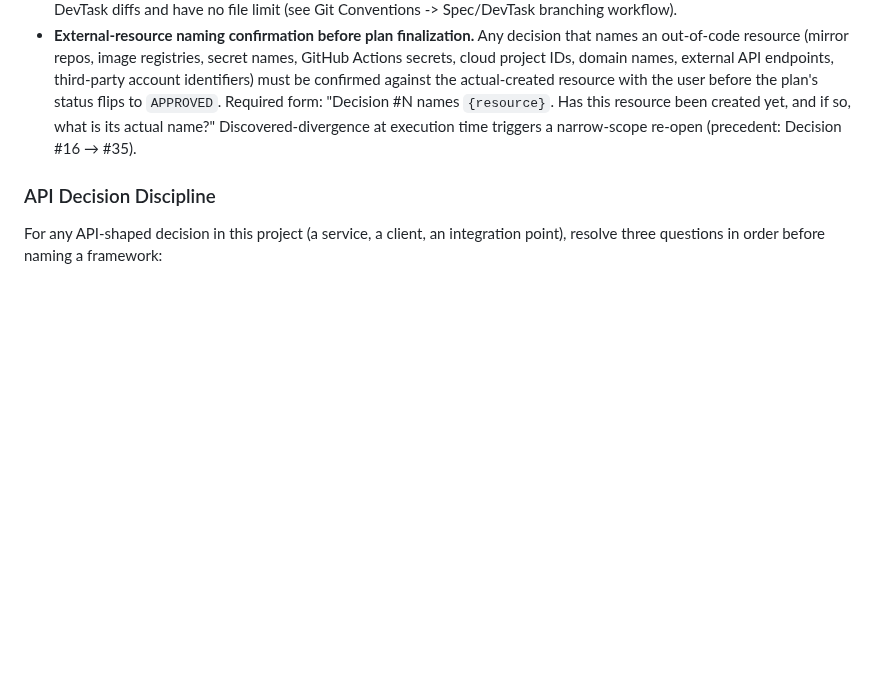
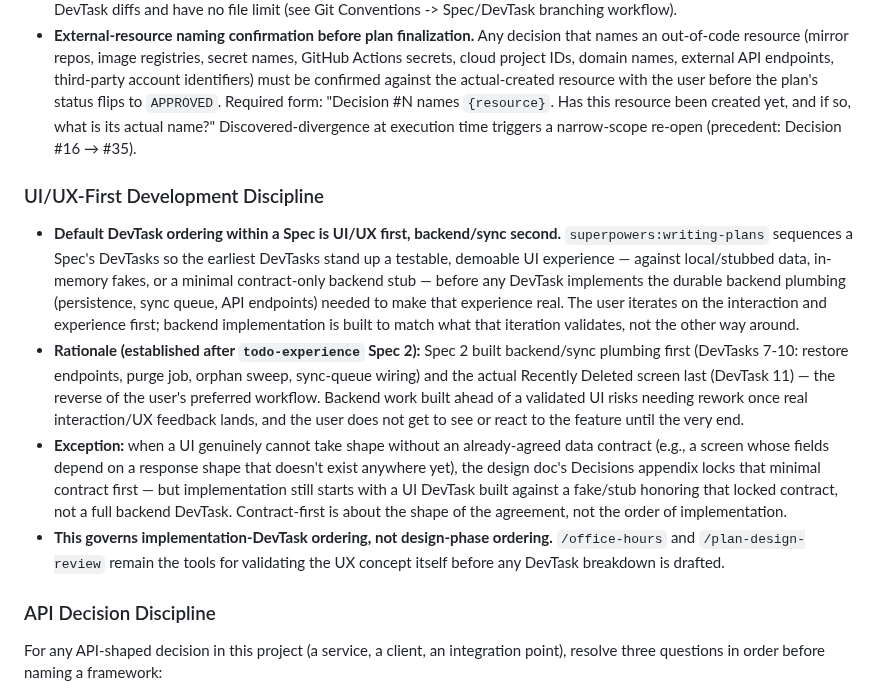
Before and after one commit to jonpham/PSYKL-System, a Markdown page: AGENTS.md, the part around the change. Drawn GitHub-style; blank space fills up the shorter version.

Commit message:
docs(agents): add UI/UX-First Development Discipline
Codifies operator feedback after todo-experience Spec 2: DevTasks should be sequenced UI/UX-first, backend/sync-plumbing second, so the operator can iterate on the experience before backend work is built to match it. Spec 2 did the reverse (DevTasks 7-10 backend, DevTask 11 the actual screen).

```diff
--- a/AGENTS.md
+++ b/AGENTS.md
@@ -235,6 +235,13 @@ Use this form:
 - **Trilemma resolution (≤10 production behavior source files per DevTask PR vs tests-in-same-PR vs DevTask count):** When three constraints collide, prefer **(C) splitting DevTasks** over (A) bending the ≤10 production-behavior-source-file rule, and never give on (B) tests-in-same-PR. A design doc's DevTask count is a target, not a ceiling. If a planned DevTask needs >10 production behavior source files, split it. Do not split merely because required tests, configuration, documentation, assets, generated files, or lockfile changes push the total Pull Request diff above 10 files. The Test-Driven Development (TDD) discipline is sacred. The file-count rule applies to DevTask Pull Requests only; Spec integration Pull Requests aggregate all DevTask diffs and have no file limit (see Git Conventions -> Spec/DevTask branching workflow).
 - **External-resource naming confirmation before plan finalization.** Any decision that names an out-of-code resource (mirror repos, image registries, secret names, GitHub Actions secrets, cloud project IDs, domain names, external API endpoints, third-party account identifiers) must be confirmed against the actual-created resource with the user before the plan's status flips to `APPROVED`. Required form: "Decision #N names `{resource}`. Has this resource been created yet, and if so, what is its actual name?" Discovered-divergence at execution time triggers a narrow-scope re-open (precedent: Decision #16 → #35).
 
+### UI/UX-First Development Discipline
+
+- **Default DevTask ordering within a Spec is UI/UX first, backend/sync second.** `superpowers:writing-plans` sequences a Spec's DevTasks so the earliest DevTasks stand up a testable, demoable UI experience — against local/stubbed data, in-memory fakes, or a minimal contract-only backend stub — before any DevTask implements the durable backend plumbing (persistence, sync queue, API endpoints) needed to make that experience real. The user iterates on the interaction and experience first; backend implementation is built to match what that iteration validates, not the other way around.
+- **Rationale (established after `todo-experience` Spec 2):** Spec 2 built backend/sync plumbing first (DevTasks 7-10: restore endpoints, purge job, orphan sweep, sync-queue wiring) and the actual Recently Deleted screen last (DevTask 11) — the reverse of the user's preferred workflow. Backend work built ahead of a validated UI risks needing rework once real interaction/UX feedback lands, and the user does not get to see or react to the feature until the very end.
+- **Exception:** when a UI genuinely cannot take shape without an already-agreed data contract (e.g., a screen whose fields depend on a response shape that doesn't exist anywhere yet), the design doc's Decisions appendix locks that minimal contract first — but implementation still starts with a UI DevTask built against a fake/stub honoring that locked contract, not a full backend DevTask. Contract-first is about the shape of the agreement, not the order of implementation.
+- **This governs implementation-DevTask ordering, not design-phase ordering.** `/office-hours` and `/plan-design-review` remain the tools for validating the UX concept itself before any DevTask breakdown is drafted.
+
 ### API Decision Discipline
 
 For any API-shaped decision in this project (a service, a client, an integration point), resolve three questions in order before naming a framework:
```
